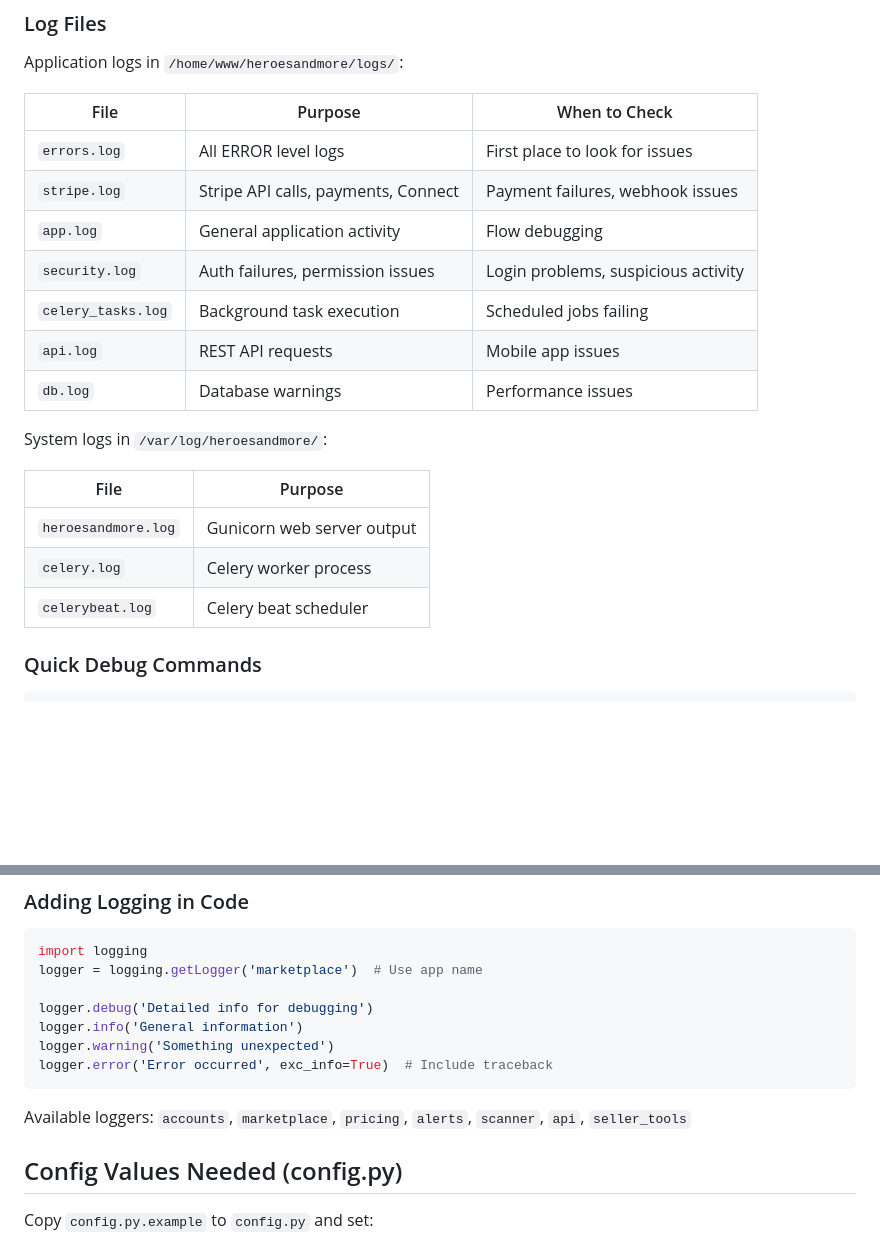
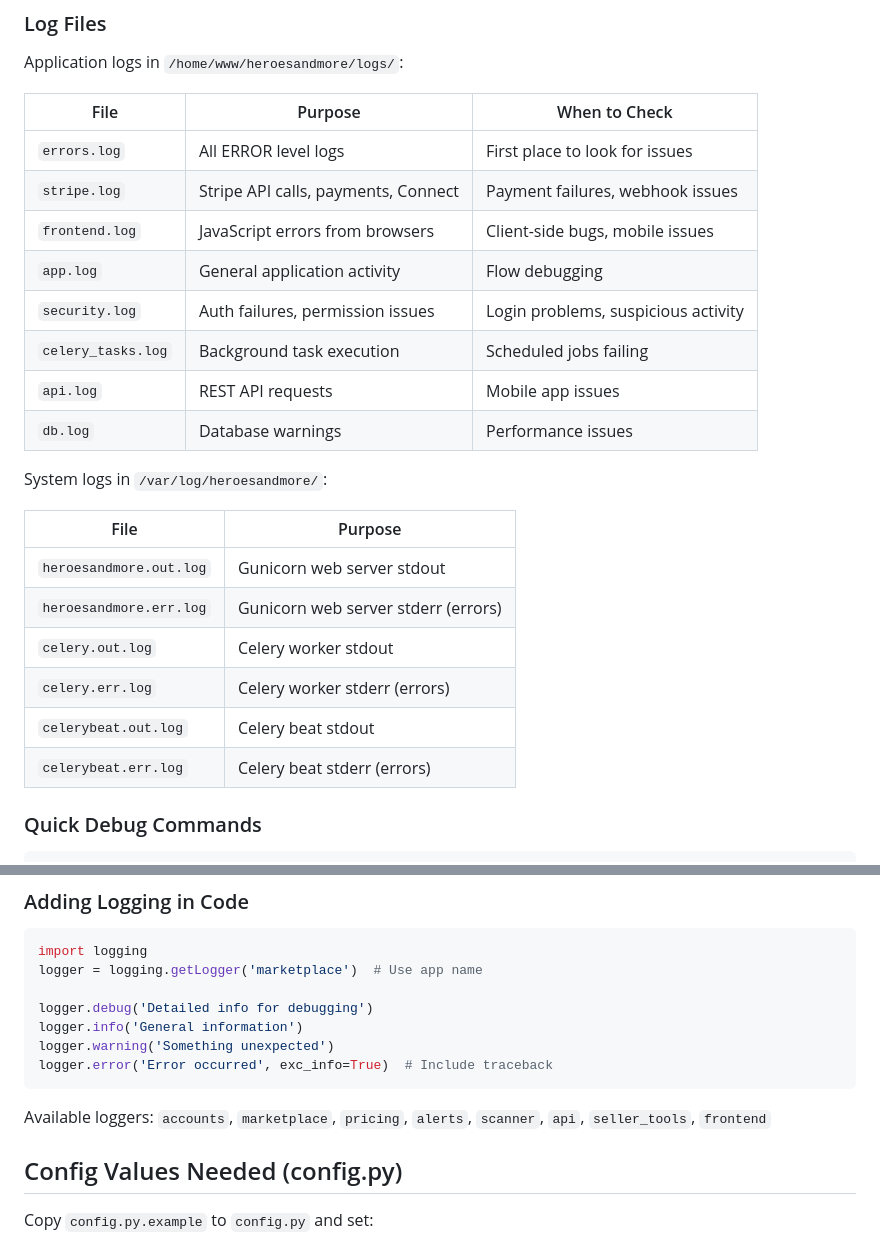
Before and after one commit to nadermx/heroesandmore, a Markdown page: CLAUDE.md, 2 parts joined by grey strips. Drawn GitHub-style; blank space fills up the shorter version.

Commit message:
Update CLAUDE.md with new log file documentation
- Added frontend.log for JavaScript error logging
- Updated system log names to reflect .out/.err split
- Added frontend to available loggers list

Co-Authored-By: Claude Opus 4.5 <noreply@anthropic.com>

````diff
--- a/CLAUDE.md
+++ b/CLAUDE.md
@@ -193,6 +193,7 @@ Application logs in `/home/www/heroesandmore/logs/`:
 |------|---------|---------------|
 | `errors.log` | All ERROR level logs | First place to look for issues |
 | `stripe.log` | Stripe API calls, payments, Connect | Payment failures, webhook issues |
+| `frontend.log` | JavaScript errors from browsers | Client-side bugs, mobile issues |
 | `app.log` | General application activity | Flow debugging |
 | `security.log` | Auth failures, permission issues | Login problems, suspicious activity |
 | `celery_tasks.log` | Background task execution | Scheduled jobs failing |
@@ -203,9 +204,12 @@ System logs in `/var/log/heroesandmore/`:
 
 | File | Purpose |
 |------|---------|
-| `heroesandmore.log` | Gunicorn web server output |
-| `celery.log` | Celery worker process |
-| `celerybeat.log` | Celery beat scheduler |
+| `heroesandmore.out.log` | Gunicorn web server stdout |
+| `heroesandmore.err.log` | Gunicorn web server stderr (errors) |
+| `celery.out.log` | Celery worker stdout |
+| `celery.err.log` | Celery worker stderr (errors) |
+| `celerybeat.out.log` | Celery beat stdout |
+| `celerybeat.err.log` | Celery beat stderr (errors) |
 
 ### Quick Debug Commands
 ```bash
@@ -233,7 +237,7 @@ logger.warning('Something unexpected')
 logger.error('Error occurred', exc_info=True)  # Include traceback
 ```
 
-Available loggers: `accounts`, `marketplace`, `pricing`, `alerts`, `scanner`, `api`, `seller_tools`
+Available loggers: `accounts`, `marketplace`, `pricing`, `alerts`, `scanner`, `api`, `seller_tools`, `frontend`
 
 ## Config Values Needed (config.py)
 Copy `config.py.example` to `config.py` and set:
````
